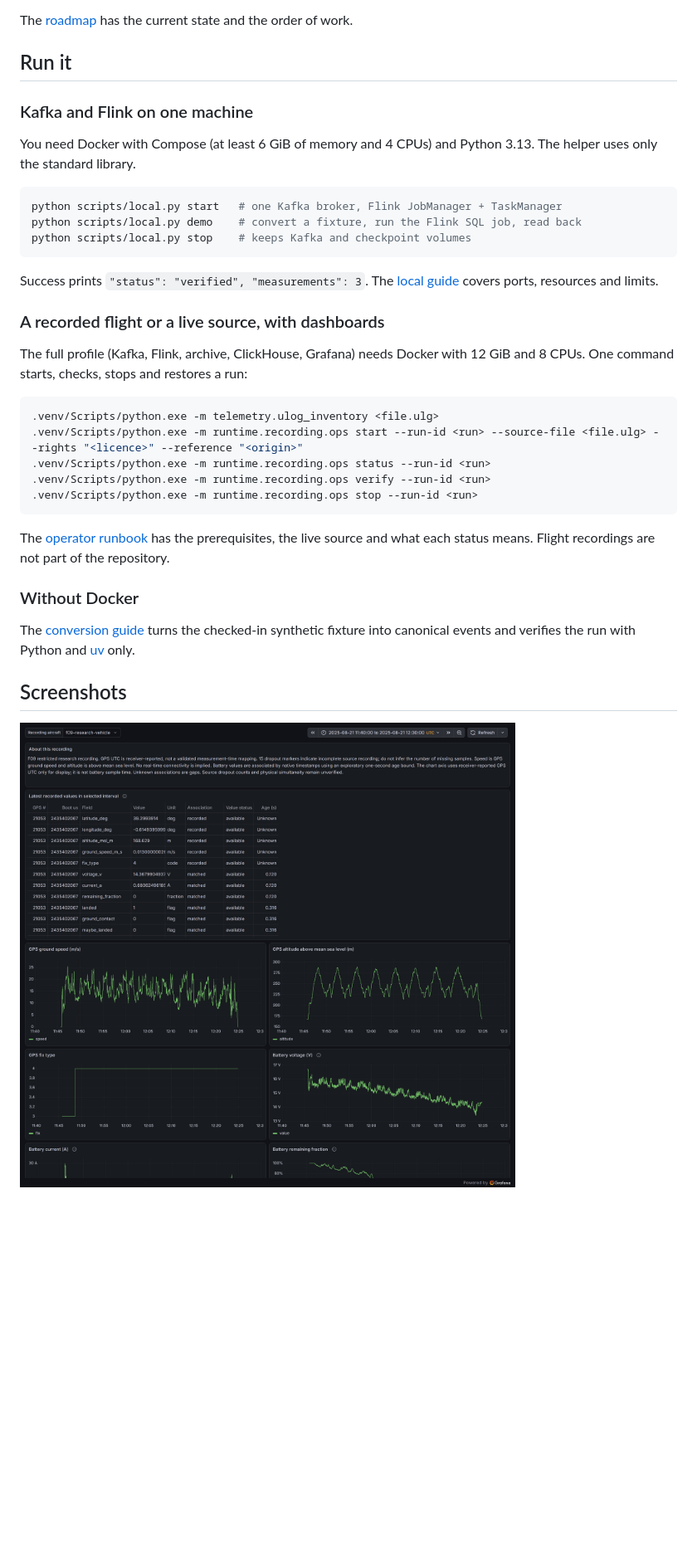
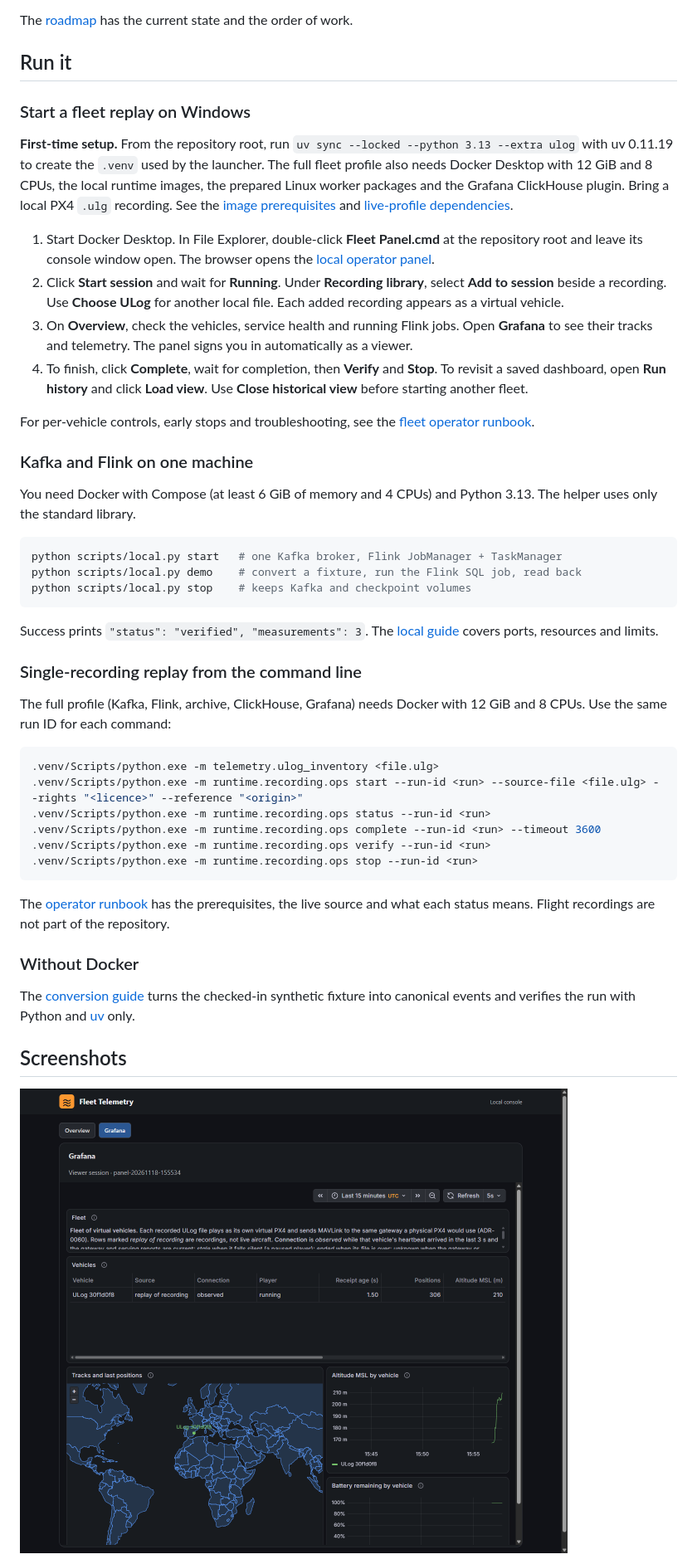
Before and after one commit to IvanHaiko/fleet-telemetry, a Markdown page: README.md, the part around one of its changes. Shown at 83% size. GitHub-like rendering; pictures changed too: docs/assets/fleet-panel-grafana.png (added); blank space fills up the shorter version.

Commit message:
Add a local operator panel for fleet replay and monitoring

````diff
--- a/README.md
+++ b/README.md
@@ -80,6 +81,31 @@ The [roadmap](docs/roadmap.md) has the current state and the order of work.
 
 ## Run it
 
+### Start a fleet replay on Windows
+
+**First-time setup.** From the repository root, run `uv sync --locked --python 3.13 --extra ulog`
+with uv 0.11.19 to create the `.venv` used by the launcher. The full fleet
+profile also needs Docker Desktop with 12 GiB and 8 CPUs, the local runtime
+images, the prepared Linux worker packages and the Grafana ClickHouse plugin.
+Bring a local PX4 `.ulg` recording. See the [image prerequisites](docs/guides/f09-single-machine-run.md#prerequisites)
+and [live-profile dependencies](docs/guides/live-sitl-recording-run.md#what-it-needs).
+
+1. Start Docker Desktop. In File Explorer, double-click **Fleet Panel.cmd**
+   at the repository root and leave its console window open. The browser opens
+   the [local operator panel](http://127.0.0.1:18765/).
+2. Click **Start session** and wait for **Running**. Under **Recording library**,
+   select **Add to session** beside a recording. Use **Choose ULog** for another
+   local file. Each added recording appears as a virtual vehicle.
+3. On **Overview**, check the vehicles, service health and running Flink jobs.
+   Open **Grafana** to see their tracks and telemetry. The panel signs you in
+   automatically as a viewer.
+4. To finish, click **Complete**, wait for completion, then **Verify** and
+   **Stop**. To revisit a saved dashboard, open **Run history** and click
+   **Load view**. Use **Close historical view** before starting another fleet.
+
+For per-vehicle controls, early stops and troubleshooting, see the
+[fleet operator runbook](docs/guides/operations-runbook.md#fleet-operator-panel).
+
 ### Kafka and Flink on one machine
 
 You need Docker with Compose (at least 6 GiB of memory and 4 CPUs) and Python
@@ -94,15 +120,16 @@ python scripts/local.py stop    # keeps Kafka and checkpoint volumes
 Success prints `"status": "verified", "measurements": 3`. The
 [local guide](docs/local-development.md) covers ports, resources and limits.
 
-### A recorded flight or a live source, with dashboards
+### Single-recording replay from the command line
 
 The full profile (Kafka, Flink, archive, ClickHouse, Grafana) needs Docker
-with 12 GiB and 8 CPUs. One command starts, checks, stops and restores a run:
+with 12 GiB and 8 CPUs. Use the same run ID for each command:
 
 ```powershell
 .venv/Scripts/python.exe -m telemetry.ulog_inventory <file.ulg>
 .venv/Scripts/python.exe -m runtime.recording.ops start --run-id <run> --source-file <file.ulg> --rights "<licence>" --reference "<origin>"
 .venv/Scripts/python.exe -m runtime.recording.ops status --run-id <run>
+.venv/Scripts/python.exe -m runtime.recording.ops complete --run-id <run> --timeout 3600
 .venv/Scripts/python.exe -m runtime.recording.ops verify --run-id <run>
 .venv/Scripts/python.exe -m runtime.recording.ops stop --run-id <run>
 ```
@@ -119,5 +146,5 @@ synthetic fixture into canonical events and verifies the run with Python and
 
 ## Screenshots
 
-![Grafana recording detail: latest values with units, association status and age, and GPS and battery charts](docs/assets/flight-recording-detail.png)
+![Fleet panel Grafana tab showing F09's connection state, map position, altitude and battery](docs/assets/fleet-panel-grafana.png)
 
````
Also changed, not shown: other parts of README.md (+6 -5 lines), docs/assets/README.md (+5 -4 lines), docs/guides/operations-runbook.md (+54 -0 lines), docs/assets/fleet-operator-panel.png (added), 14 other files.
